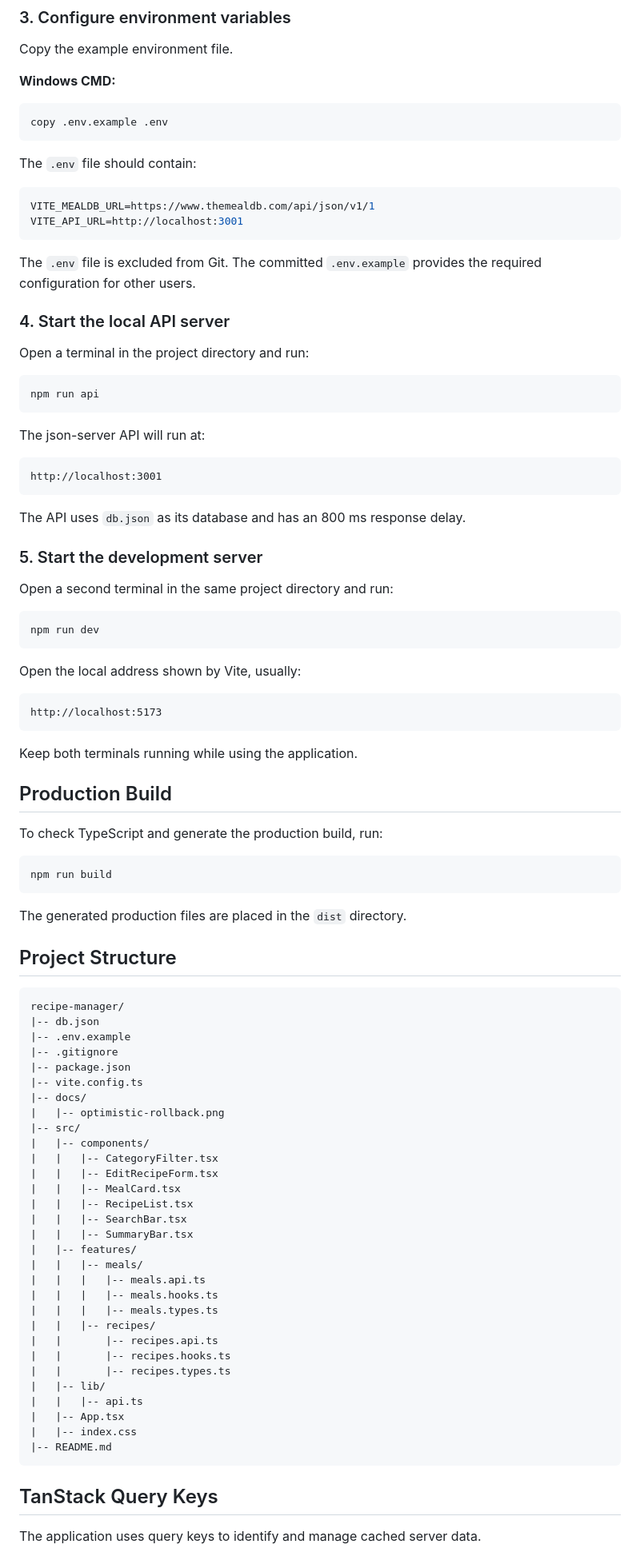
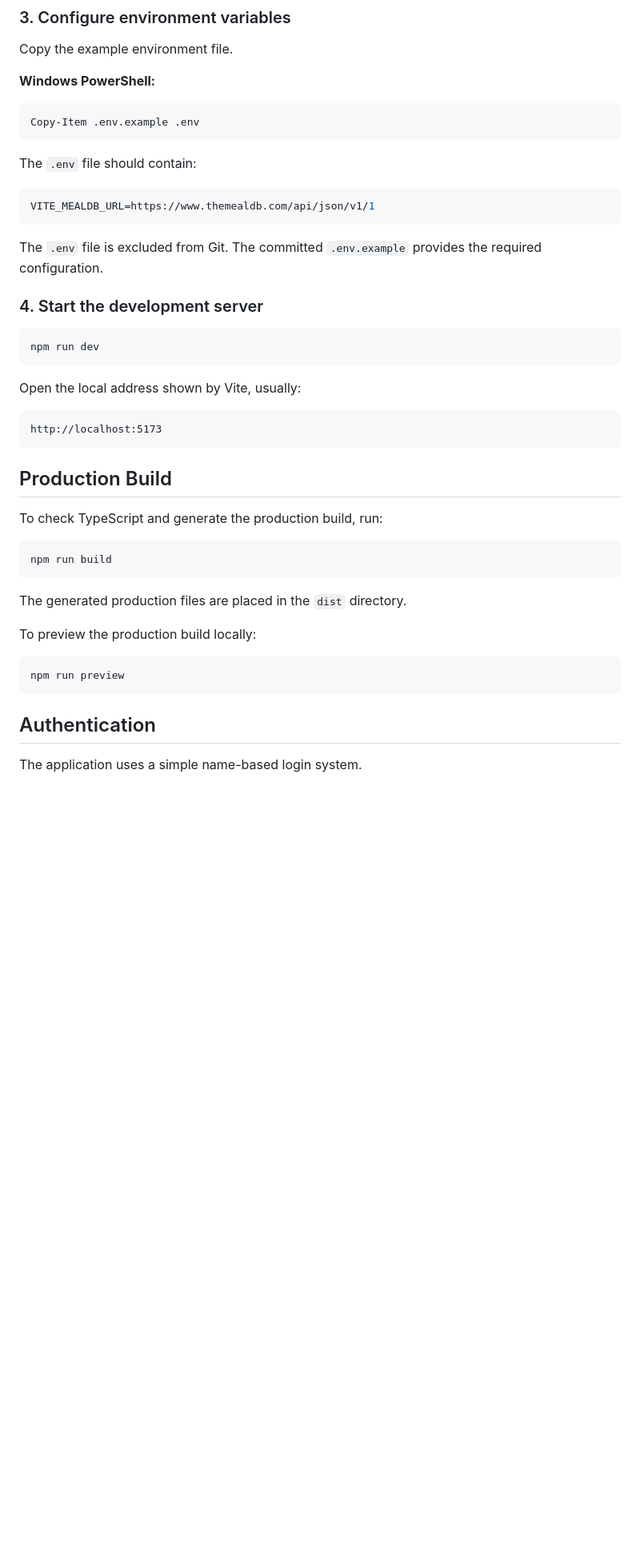
Before and after one commit to belarminoharie-Beatl3ss/recipe-manager, a Markdown page: README.md, the part around one of its changes. Shown at 80% size. GitHub-like rendering; blank space fills up the shorter version.

````diff
--- a/README.md
+++ b/README.md
@@ -55,40 +64,21 @@ npm install
 
 Copy the example environment file.
 
-**Windows CMD:**
+**Windows PowerShell:**
 
-```cmd
-copy .env.example .env
+```powershell
+Copy-Item .env.example .env
 ```
 
 The `.env` file should contain:
 
 ```env
 VITE_MEALDB_URL=https://www.themealdb.com/api/json/v1/1
-VITE_API_URL=http://localhost:3001
 ```
 
-The `.env` file is excluded from Git. The committed `.env.example` provides the required configuration for other users.
+The `.env` file is excluded from Git. The committed `.env.example` provides the required configuration.
 
-### 4. Start the local API server
-
-Open a terminal in the project directory and run:
-
-```bash
-npm run api
-```
-
-The json-server API will run at:
-
-```text
-http://localhost:3001
-```
-
-The API uses `db.json` as its database and has an 800 ms response delay.
-
-### 5. Start the development server
-
-Open a second terminal in the same project directory and run:
+### 4. Start the development server
 
 ```bash
 npm run dev
@@ -100,8 +90,6 @@ Open the local address shown by Vite, usually:
 http://localhost:5173
 ```
 
-Keep both terminals running while using the application.
-
 ## Production Build
 
 To check TypeScript and generate the production build, run:
@@ -112,42 +100,13 @@ npm run build
 
 The generated production files are placed in the `dist` directory.
 
-## Project Structure
+To preview the production build locally:
 
-```text
-recipe-manager/
-|-- db.json
-|-- .env.example
-|-- .gitignore
-|-- package.json
-|-- vite.config.ts
-|-- docs/
-|   |-- optimistic-rollback.png
-|-- src/
-|   |-- components/
-|   |   |-- CategoryFilter.tsx
-|   |   |-- EditRecipeForm.tsx
-|   |   |-- MealCard.tsx
-|   |   |-- RecipeList.tsx
-|   |   |-- SearchBar.tsx
-|   |   |-- SummaryBar.tsx
-|   |-- features/
-|   |   |-- meals/
-|   |   |   |-- meals.api.ts
-|   |   |   |-- meals.hooks.ts
-|   |   |   |-- meals.types.ts
-|   |   |-- recipes/
-|   |       |-- recipes.api.ts
-|   |       |-- recipes.hooks.ts
-|   |       |-- recipes.types.ts
-|   |-- lib/
-|   |   |-- api.ts
-|   |-- App.tsx
-|   |-- index.css
-|-- README.md
+```bash
+npm run preview
 ```
 
-## TanStack Query Keys
+## Authentication
 
-The application uses query keys to identify and manage cached server data.
+The application uses a simple name-based login system.
 
````
Also changed, not shown: other parts of README.md (+42 -69 lines), docs/deployment.png (added).
